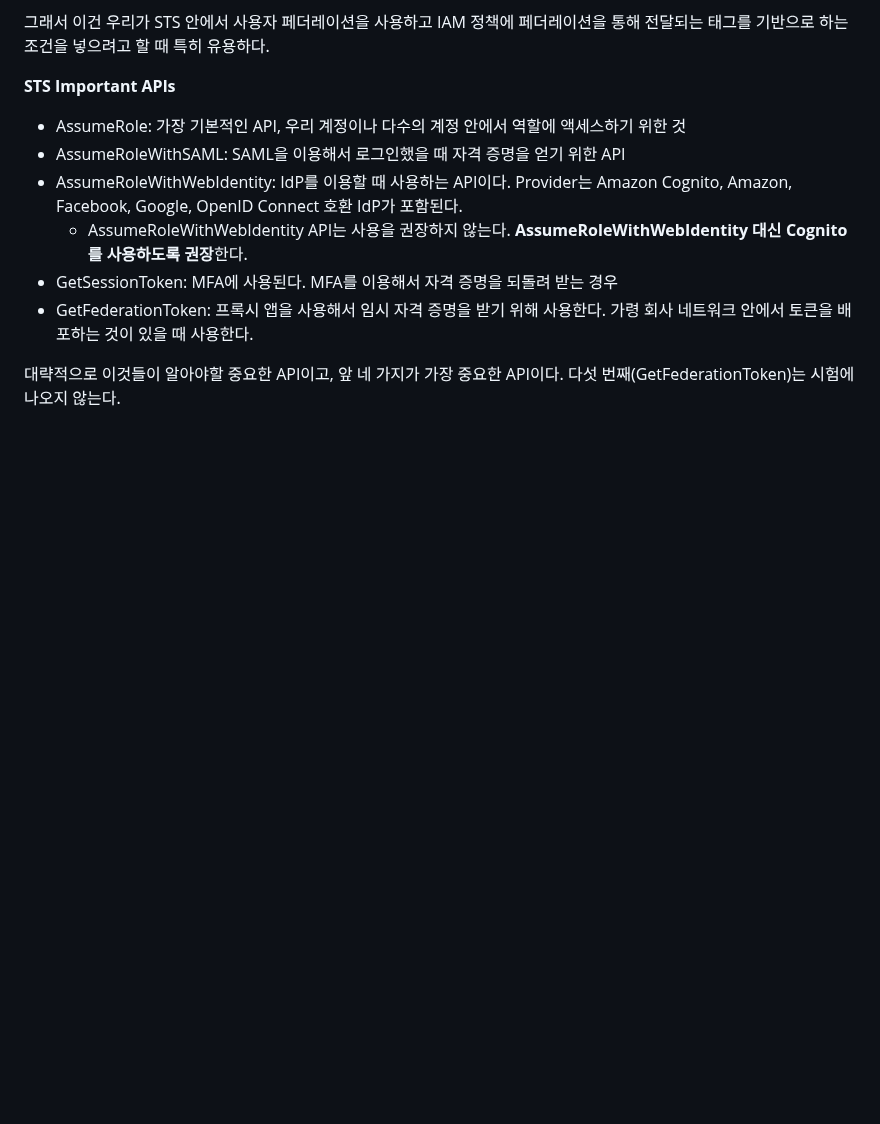
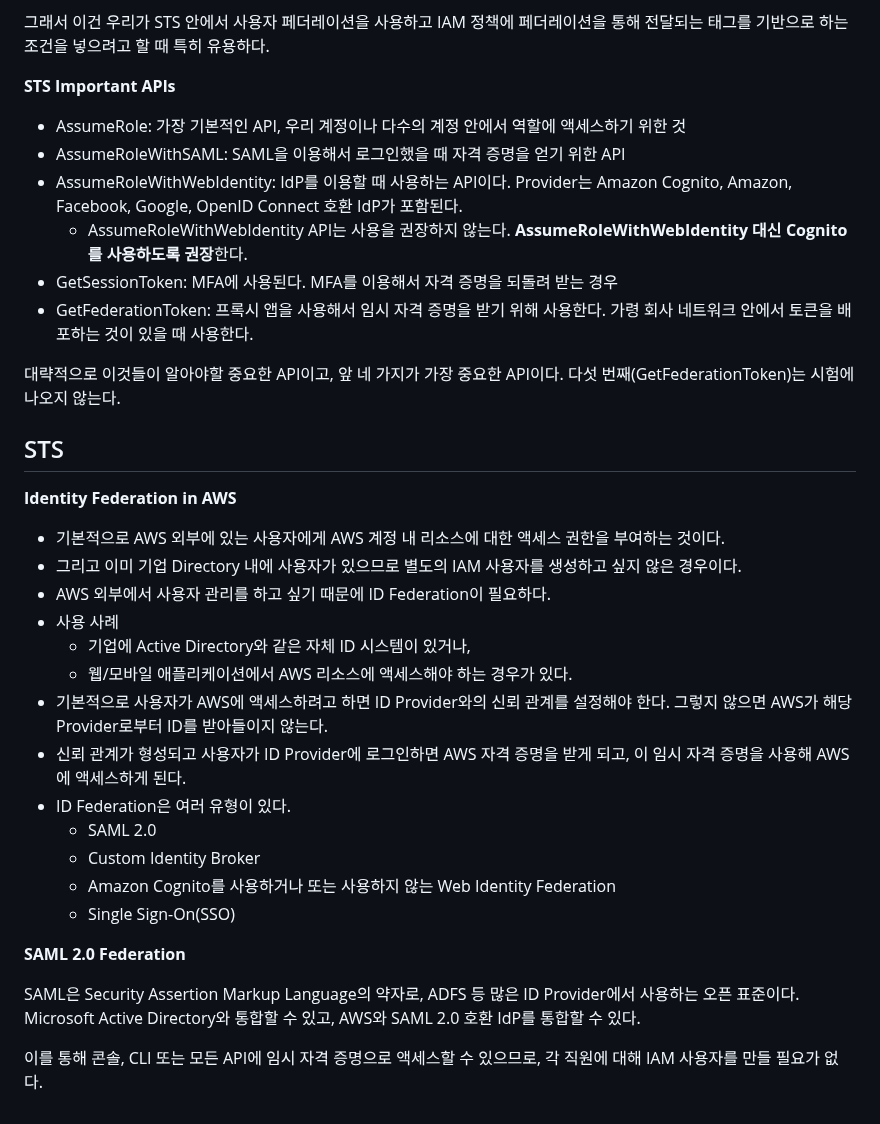
Before and after one commit to nowon9159/nowon9159.github.io, a Markdown page: SAP-C02/SAP-C02.md, the part around the change. Rendered like a GitHub page; blank space fills up the shorter version.

Commit message:
Adding STS

```diff
--- a/SAP-C02/SAP-C02.md
+++ b/SAP-C02/SAP-C02.md
@@ -281,3 +281,26 @@ STS에서 세션 태그를 사용할 수 있다.
 -   GetFederationToken: 프록시 앱을 사용해서 임시 자격 증명을 받기 위해 사용한다. 가령 회사 네트워크 안에서 토큰을 배포하는 것이 있을 때 사용한다.
 
 대략적으로 이것들이 알아야할 중요한 API이고, 앞 네 가지가 가장 중요한 API이다. 다섯 번째(GetFederationToken)는 시험에 나오지 않는다.
+
+## STS
+**Identity Federation in AWS**
+-   기본적으로 AWS 외부에 있는 사용자에게 AWS 계정 내 리소스에 대한 액세스 권한을 부여하는 것이다.
+-   그리고 이미 기업 Directory 내에 사용자가 있으므로 별도의 IAM 사용자를 생성하고 싶지 않은 경우이다.
+-   AWS 외부에서 사용자 관리를 하고 싶기 때문에 ID Federation이 필요하다.
+-   사용 사례
+    -   기업에 Active Directory와 같은 자체 ID 시스템이 있거나,
+    -   웹/모바일 애플리케이션에서 AWS 리소스에 액세스해야 하는 경우가 있다.
+-   기본적으로 사용자가 AWS에 액세스하려고 하면 ID Provider와의 신뢰 관계를 설정해야 한다. 그렇지 않으면 AWS가 해당 Provider로부터 ID를 받아들이지 않는다.
+-   신뢰 관계가 형성되고 사용자가 ID Provider에 로그인하면 AWS 자격 증명을 받게 되고, 이 임시 자격 증명을 사용해 AWS에 액세스하게 된다.
+-   ID Federation은 여러 유형이 있다.
+    -   SAML 2.0
+    -   Custom Identity Broker
+    -   Amazon Cognito를 사용하거나 또는 사용하지 않는 Web Identity Federation
+    -   Single Sign-On(SSO)
+
+**SAML 2.0 Federation**
+
+SAML은 Security Assertion Markup Language의 약자로, ADFS 등 많은 ID Provider에서 사용하는 오픈 표준이다.
+Microsoft Active Directory와 통합할 수 있고, AWS와 SAML 2.0 호환 IdP를 통합할 수 있다.
+
+이를 통해 콘솔, CLI 또는 모든 API에 임시 자격 증명으로 액세스할 수 있으므로, 각 직원에 대해 IAM 사용자를 만들 필요가 없다.
```
